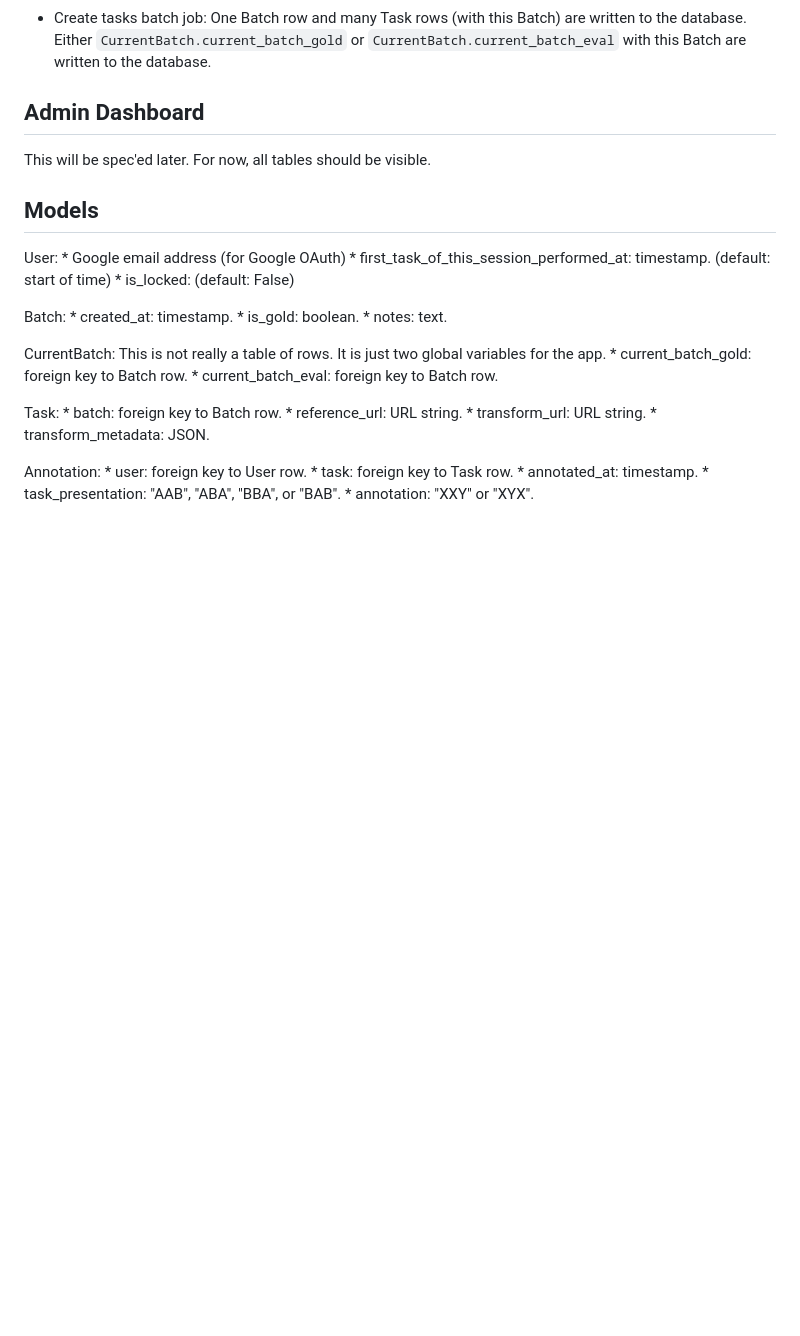
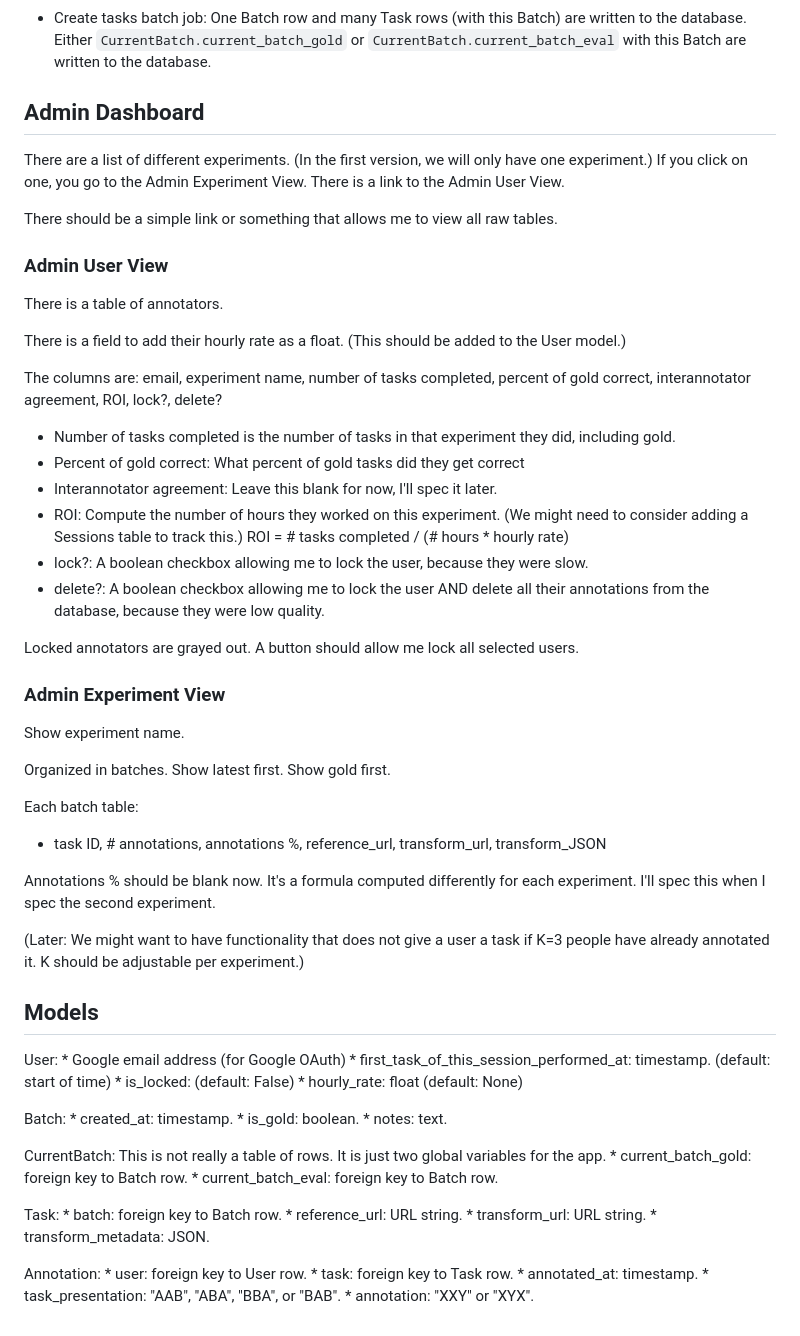
Before and after one commit to turian/audio-discrimination-crowdsource, a Markdown page: README-spec.md, the part around the change. Drawn GitHub-style; blank space fills up the shorter version.

Commit message:
Admin interface

```diff
--- a/README-spec.md
+++ b/README-spec.md
@@ -79,7 +79,42 @@ with this Batch are written to the database.
 
 ## Admin Dashboard
 
-This will be spec'ed later. For now, all tables should be visible.
+There are a list of different experiments. (In the first version, we will only have one experiment.) If you click on one, you go to the Admin Experiment View.
+There is a link to the Admin User View.
+
+There should be a simple link or something that allows me to view all raw tables.
+
+### Admin User View
+
+There is a table of annotators.
+
+There is a field to add their hourly rate as a float. (This should be added to the User model.)
+
+The columns are: email, experiment name, number of tasks completed, percent of gold correct, interannotator agreement, ROI, lock?, delete?
+
+* Number of tasks completed is the number of tasks in that experiment they did, including gold.
+* Percent of gold correct: What percent of gold tasks did they get correct
+* Interannotator agreement: Leave this blank for now, I'll spec it later.
+* ROI: Compute the number of hours they worked on this experiment. (We might need to consider adding a Sessions table to track this.) ROI = # tasks completed / (# hours * hourly rate)
+* lock?: A boolean checkbox allowing me to lock the user, because they were slow.
+* delete?: A boolean checkbox allowing me to lock the user AND delete all their annotations from the database, because they were low quality.
+
+Locked annotators are grayed out.
+A button should allow me lock all selected users.
+
+### Admin Experiment View
+
+Show experiment name.
+
+Organized in batches. Show latest first. Show gold first.
+
+Each batch table:
+* task ID, # annotations, annotations %, reference_url, transform_url, transform_JSON
+
+Annotations % should be blank now. It's a formula computed differently
+for each experiment. I'll spec this when I spec the second experiment.
+
+(Later: We might want to have functionality that does not give a user a task if K=3 people have already annotated it. K should be adjustable per experiment.)
 
 ## Models
 
@@ -88,6 +123,7 @@ User:
     * first_task_of_this_session_performed_at: timestamp.
     (default: start of time)
     * is_locked: (default: False)
+    * hourly_rate: float (default: None)
 
 Batch:
     * created_at: timestamp.
```
